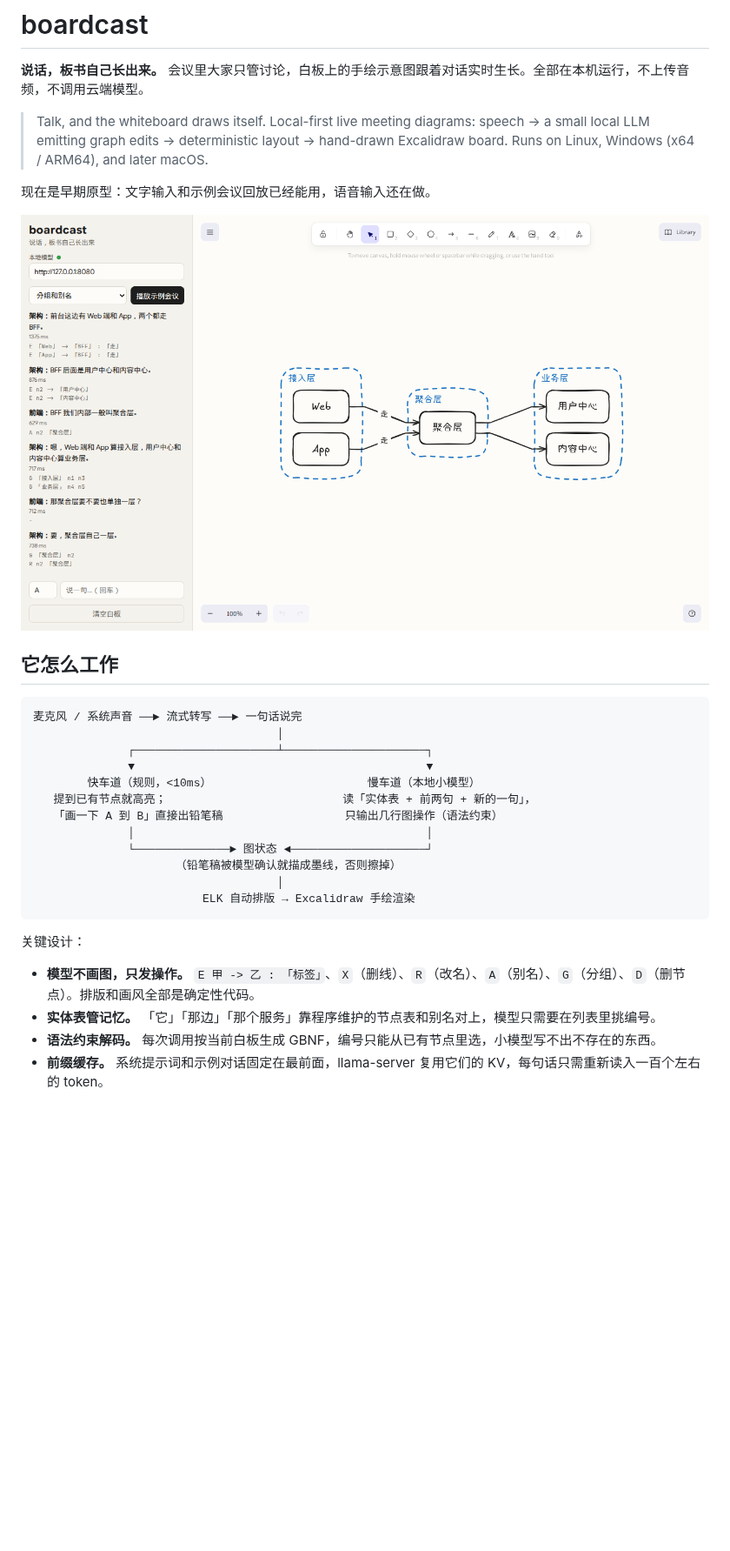
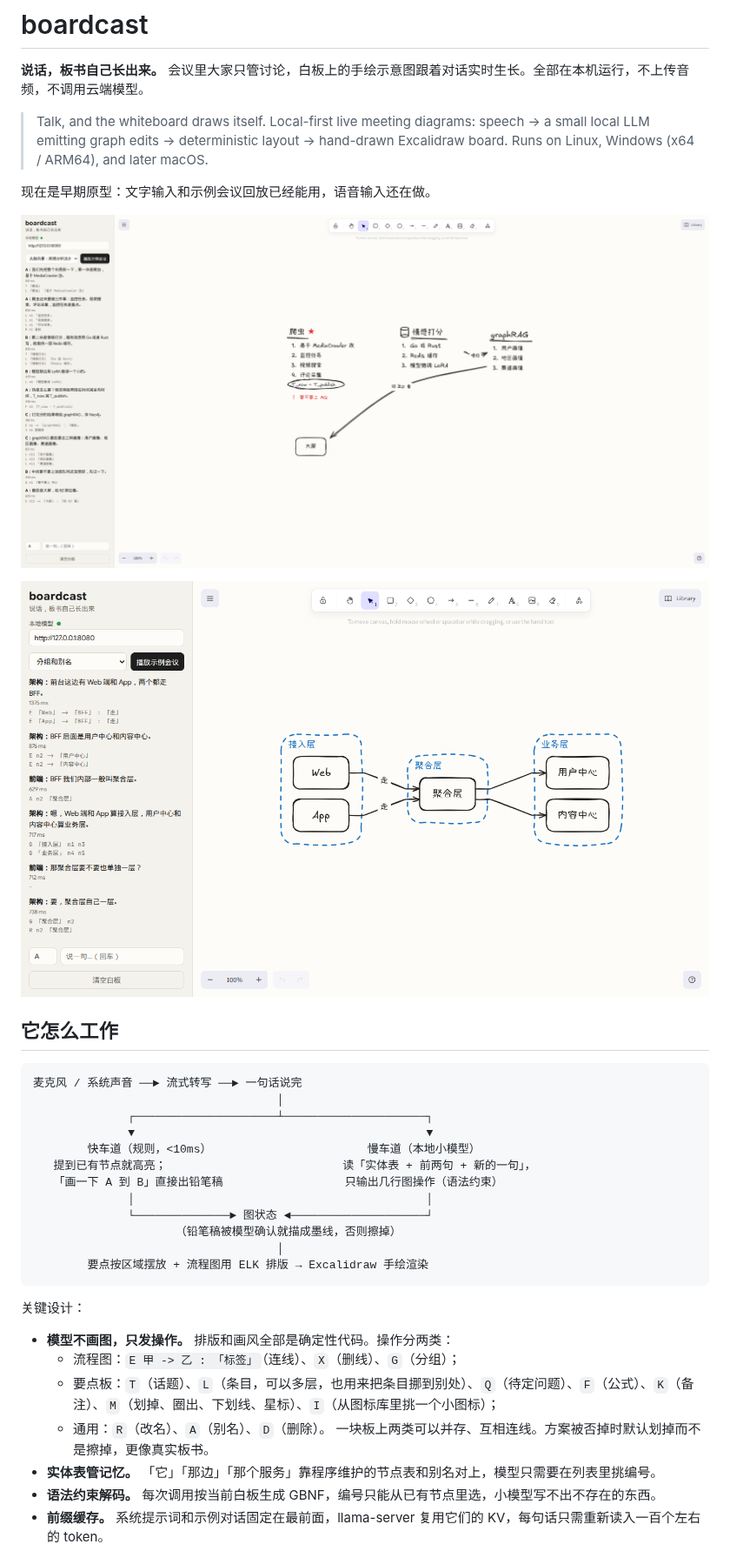
Before and after one commit to HsiangNianian/boardcast, a Markdown page: README.md, the part around one of its changes. Shown at 87% size. GitHub-like rendering; pictures changed too: docs/screenshot-board.png (added); blank space fills up the shorter version.

Commit message:
feat: freeform boards with topics, nested items, questions, formulas, marks and icons

````diff
--- a/README.md
+++ b/README.md
@@ -6,7 +6,9 @@
 
 现在是早期原型：文字输入和示例会议回放已经能用，语音输入还在做。
 
-![架构图示例](docs/screenshot-groups.png)
+![头脑风暴板书](docs/screenshot-board.png)
+
+![架构图](docs/screenshot-groups.png)
 
 ## 它怎么工作
 
@@ -22,12 +24,16 @@
               └──────────────► 图状态 ◄────────────────────┘
                      （铅笔稿被模型确认就描成墨线，否则擦掉）
                                     │
-                         ELK 自动排版 → Excalidraw 手绘渲染
+        要点按区域摆放 + 流程图用 ELK 排版 → Excalidraw 手绘渲染
 ```
 
 关键设计：
 
-- **模型不画图，只发操作。** `E 甲 -> 乙 : 「标签」`、`X`（删线）、`R`（改名）、`A`（别名）、`G`（分组）、`D`（删节点）。排版和画风全部是确定性代码。
+- **模型不画图，只发操作。** 排版和画风全部是确定性代码。操作分两类：
+  - 流程图：`E 甲 -> 乙 : 「标签」`（连线）、`X`（删线）、`G`（分组）；
+  - 要点板：`T`（话题）、`L`（条目，可以多层，也用来把条目挪到别处）、`Q`（待定问题）、`F`（公式）、`K`（备注）、`M`（划掉、圈出、下划线、星标）、`I`（从图标库里挑一个小图标）；
+  - 通用：`R`（改名）、`A`（别名）、`D`（删除）。
+  一块板上两类可以并存、互相连线。方案被否掉时默认划掉而不是擦掉，更像真实板书。
 - **实体表管记忆。** 「它」「那边」「那个服务」靠程序维护的节点表和别名对上，模型只需要在列表里挑编号。
 - **语法约束解码。** 每次调用按当前白板生成 GBNF，编号只能从已有节点里选，小模型写不出不存在的东西。
 - **前缀缓存。** 系统提示词和示例对话固定在最前面，llama-server 复用它们的 KV，每句话只需重新读入一百个左右的 token。
````
Also changed, not shown: other parts of README.md (+17 -6 lines), 11 other files.
